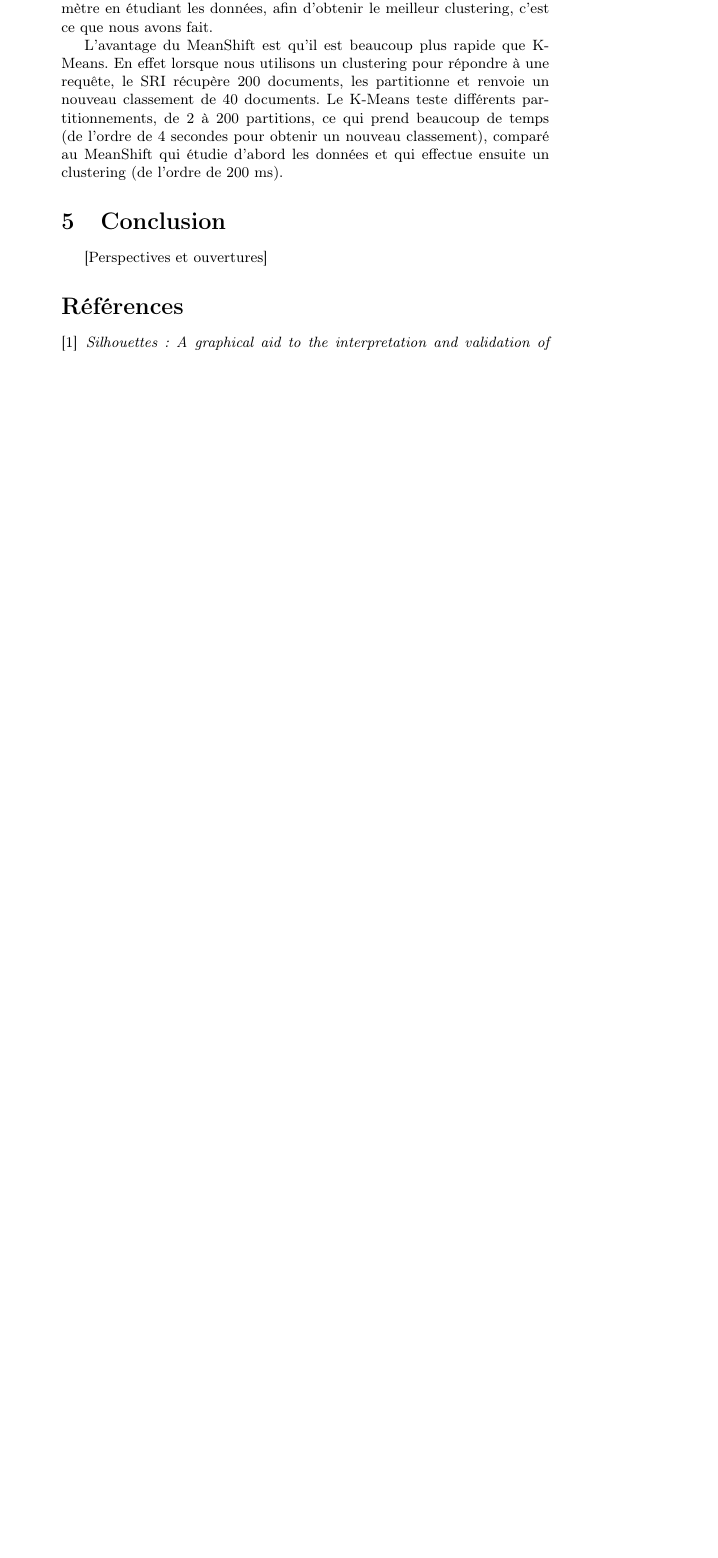
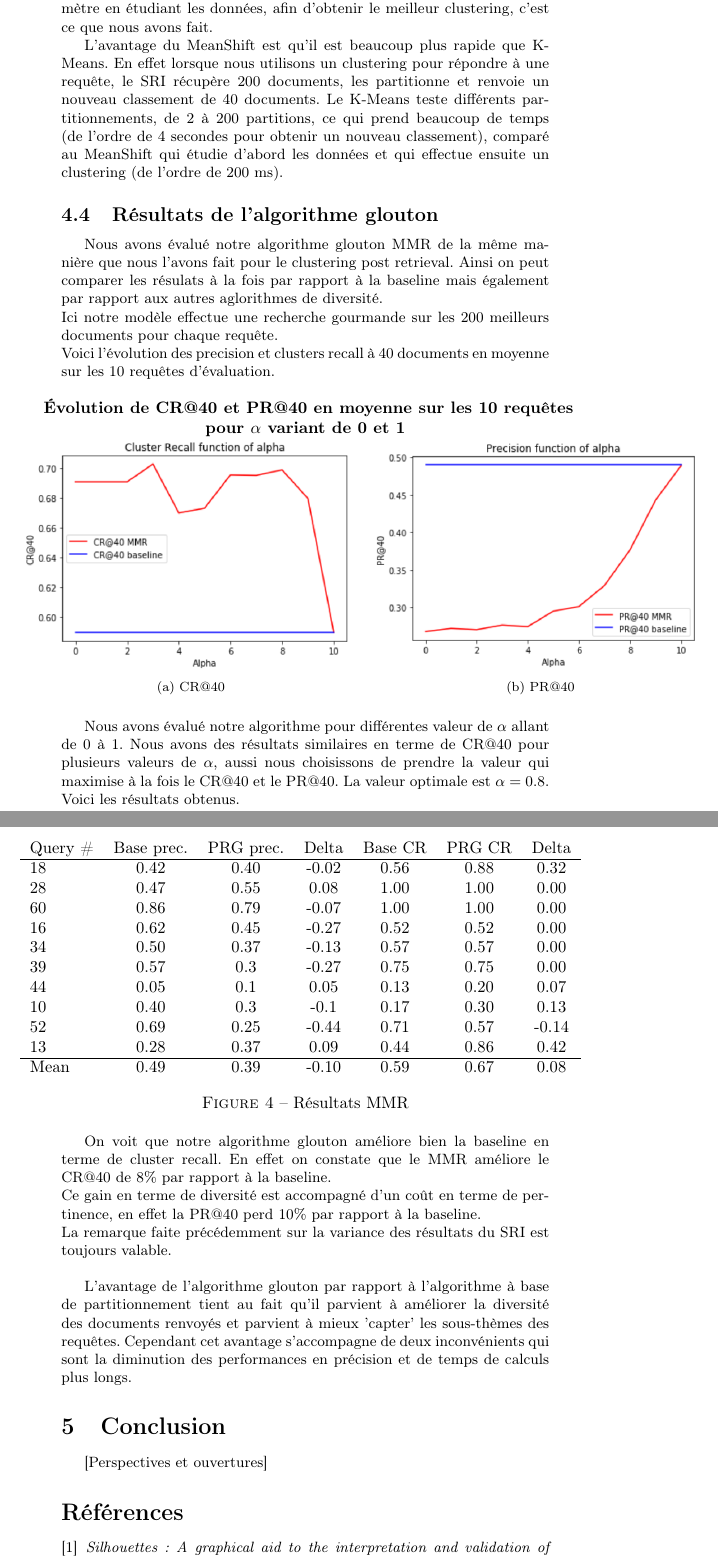
Before and after one commit to LoicH/RI, a LaTeX document (1-text/rapport_div/diversite.tex): part of page 8 of 8 before the commit and two parts of pages 8 and 9 of 9 after it, the two joined at a grey line, cut so that both start at the same text, the shorter picture padded with empty space. Compiled offline with pdfLaTeX.

Commit message:
rapport fin expérimentations

```diff
--- a/1-text/rapport_div/diversite.tex
+++ b/1-text/rapport_div/diversite.tex
@@ -14,6 +14,7 @@
 \usepackage{cmap}
 \usepackage{graphicx}
 \usepackage{bmpsize}
+\usepackage[caption=false]{subfig}
 
 %\usepackage{multicol}
 %\usepackage[margin=2cm]{geometry}
@@ -217,6 +218,47 @@ L'algorithme MeanShift dépend lui aussi d'un paramètre "bande-passante" pour e
 L'avantage du MeanShift est qu'il est beaucoup plus rapide que K-Means. En effet lorsque nous utilisons un clustering pour répondre à une requête, le SRI récupère 200 documents, les partitionne et renvoie un nouveau classement de 40 documents.
 Le K-Means teste différents partitionnements, de 2 à 200 partitions, ce qui prend beaucoup de temps (de l'ordre de 4 secondes pour obtenir un nouveau classement), comparé au MeanShift qui étudie d'abord les données et qui effectue ensuite un clustering (de l'ordre de 200 ms).
 
+\subsection{Résultats de l'algorithme glouton}
+Nous avons évalué notre algorithme glouton MMR de la même manière que nous l'avons fait pour le clustering post retrieval. Ainsi on peut comparer les résulats à la fois par rapport à la baseline mais également par rapport aux autres aglorithmes de diversité. \\
+Ici notre modèle effectue une recherche gourmande sur les 200 meilleurs documents pour chaque requête.\\
+Voici l'évolution des precision et clusters recall à 40 documents en moyenne sur les 10 requêtes d'évaluation.
+
+\begin{figure}[htp]
+ \textbf{ Évolution de CR@40 et PR@40 en moyenne sur les 10 requêtes pour $\alpha$ variant de 0 et 1 }
+  \centering
+  \subfloat[CR@40]{\label{fig:première}\includegraphics[height=5cm]{recall}}
+  ~
+  \subfloat[PR@40]{\label{fig:deuxième}\includegraphics[height=5cm]{precision}}
+\end{figure}
+
+Nous avons évalué notre algorithme pour différentes valeur de $\alpha$ allant de 0 à 1. Nous avons des résultats similaires en terme de CR@40 pour plusieurs valeurs de $\alpha$, aussi nous choisissons de prendre la valeur qui maximise à la fois le CR@40 et le PR@40. La valeur optimale est $\alpha = 0.8$. Voici les résultats obtenus.
+
+\begin{figure}[H]
+\begin{tabular}{l*{6}{c}r}
+Query \# & Base prec. & PRG prec. & Delta  & Base CR & PRG CR & Delta\\
+\hline
+   18 &    0.42   &   0.40   &   -0.02 &  0.56  & 0.88  &    0.32 \\
+   28 &    0.47   &   0.55   &    0.08 &  1.00  & 1.00  &    0.00 \\
+   60 &    0.86   &   0.79   &   -0.07 &  1.00  & 1.00  &    0.00 \\
+   16 &    0.62   &   0.45   &   -0.27 &  0.52  & 0.52  &    0.00 \\
+   34 &    0.50   &   0.37   &   -0.13 &  0.57  & 0.57  &    0.00 \\
+   39 &    0.57   &   0.3   &    -0.27 &  0.75  & 0.75  &    0.00 \\
+   44 &    0.05   &   0.1   &     0.05 &  0.13  & 0.20  &    0.07 \\
+   10 &    0.40   &   0.3   &    -0.1 &  0.17  & 0.30  &     0.13 \\
+   52 &    0.69   &   0.25   &   -0.44 &  0.71  & 0.57  &   -0.14 \\
+   13 &    0.28   &   0.37   &    0.09 &  0.44  & 0.86  &    0.42 \\
+\hline
+Mean  &    0.49   &   0.39   &   -0.10 &  0.59  & 0.67  &   0.08 \\
+\end{tabular}
+\caption{Résultats MMR}
+\end{figure}
+
+On voit que notre algorithme glouton améliore bien la baseline en terme de cluster recall. En effet on constate que le MMR améliore le CR@40 de 8\% par rapport à la baseline.\\
+Ce gain en terme de diversité est accompagné d'un coût en terme de pertinence, en effet la PR@40 perd 10\% par rapport à la baseline. \\
+La remarque faite précédemment sur la variance des résultats du SRI est toujours valable.\\
+
+L'avantage de l'algorithme glouton par rapport à l'algorithme à base de partitionnement tient au fait qu'il parvient à améliorer la diversité des documents renvoyés et parvient à mieux 'capter' les sous-thèmes des requêtes.
+Cependant cet avantage s'accompagne de deux inconvénients qui sont la diminution des performances en précision et de temps de calculs plus longs.
 \section{Conclusion}
 
 [Perspectives et ouvertures]
```
Also changed, not shown: 1-text/rapport_div/precision.png (added), 1-text/rapport_div/recall.png (added).
